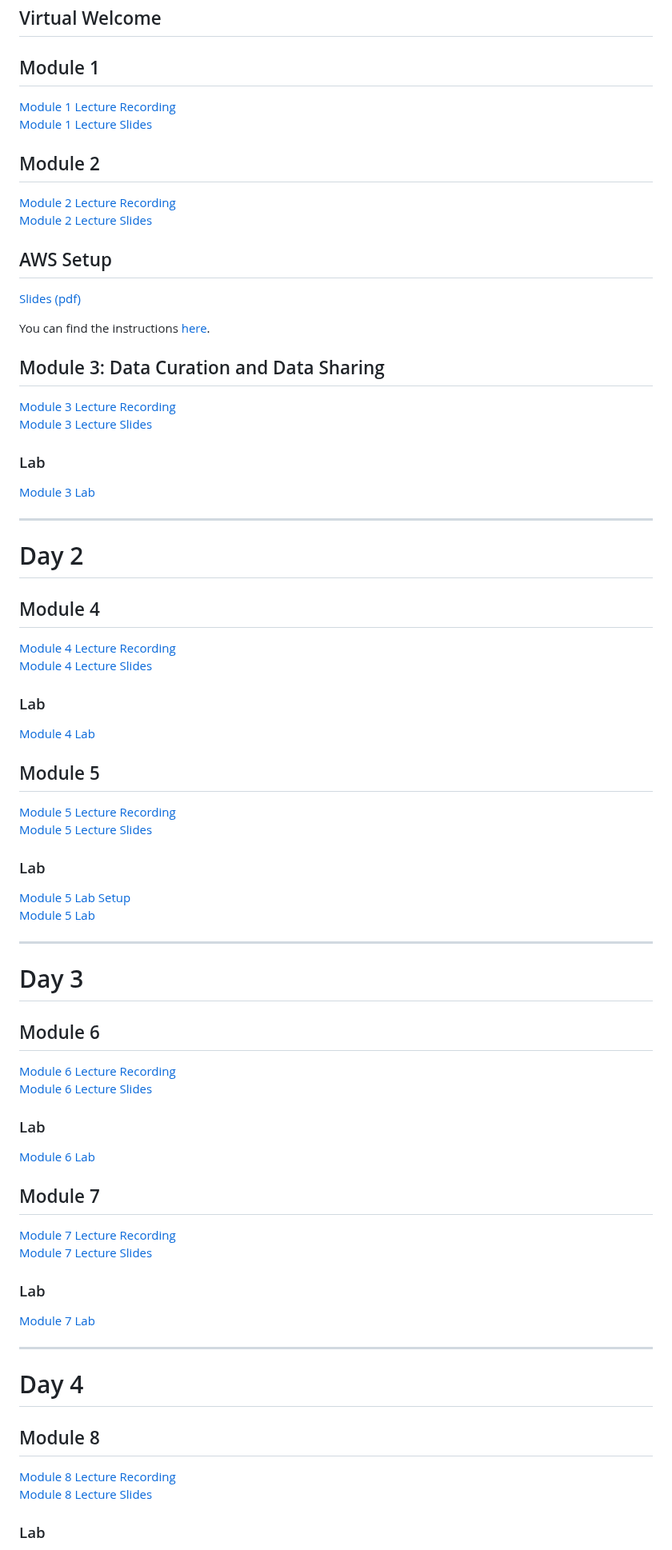
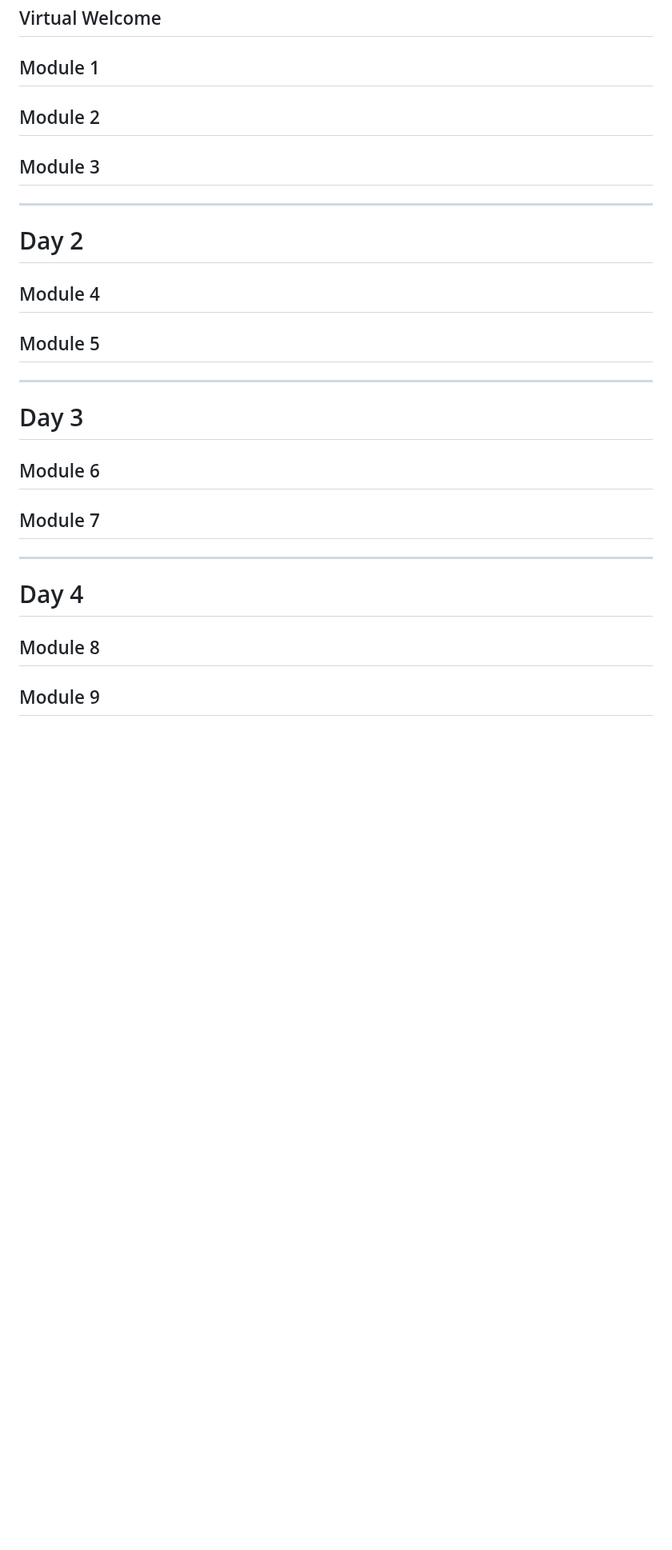
Before and after one commit to bioinformaticsdotca/IDE_2024, a Markdown page: IDE_2024.md, the part around one of its changes. Shown at 80% size. Rendered like a GitHub page; blank space fills up the shorter version.

Commit message:
set up structure of repo

```diff
--- a/IDE_2024.md
+++ b/IDE_2024.md
@@ -47,35 +48,35 @@ Coming soon!
 
 <!-- *<font color="#827e9c">William Hsiao</font>*   -->
 
-[Module 1 Lecture Recording]()
-[Module 1 Lecture Slides]()
+<!-- [Module 1 Lecture Recording]()
+[Module 1 Lecture Slides]()   -->
 
 
 ## Module 2
 <!-- *<font color="#827e9c">Fiona Brinkman</font>*   -->
 
-[Module 2 Lecture Recording]()
-[Module 2 Lecture Slides]()
+<!-- [Module 2 Lecture Recording]()
+[Module 2 Lecture Slides]()   -->
 
 
 
-## AWS Setup
-<!-- *<font color="#827e9c">Zhibin Lu</font>*   -->
+<!-- ## AWS Setup
+*<font color="#827e9c">Zhibin Lu</font>*
 
 [Slides (pdf)]()
 
-You can find the instructions [here](https://bioinformaticsdotca.github.io/AWS_setup).
+You can find the instructions [here](https://bioinformaticsdotca.github.io/AWS_setup). -->
 
-## Module 3: Data Curation and Data Sharing
+## Module 3
 
 <!-- *<font color="#827e9c">Emma Griffiths</font>*   -->
 
-[Module 3 Lecture Recording]()
+<!-- [Module 3 Lecture Recording]()
 [Module 3 Lecture Slides]()
 
 ### Lab
 
-[Module 3 Lab]()
+[Module 3 Lab]() -->
 
 
 ***
@@ -85,25 +86,25 @@ You can find the instructions [here](https://bioinformaticsdotca.github.io/AWS_s
 
 <!-- *<font color="#827e9c">Jared Simpson</font>*   -->
 
-[Module 4 Lecture Recording]()
+<!-- [Module 4 Lecture Recording]()
 [Module 4 Lecture Slides]()
 
 ### Lab
 
-[Module 4 Lab]()
+[Module 4 Lab]() -->
 
 
 ## Module 5
 
 <!-- *<font color="#827e9c">Ed Taboada</font>*   -->
 
-[Module 5 Lecture Recording]()
+<!-- [Module 5 Lecture Recording]()
 [Module 5 Lecture Slides]()
 
 ### Lab
 
 [Module 5 Lab Setup]()
-[Module 5 Lab]()
+[Module 5 Lab]() -->
 
 
 
@@ -115,12 +116,12 @@ You can find the instructions [here](https://bioinformaticsdotca.github.io/AWS_s
 
 <!-- *<font color="#827e9c">Andrew McArthur</font>*   -->
 
-[Module 6 Lecture Recording]()
+<!-- [Module 6 Lecture Recording]()
 [Module 6 Lecture Slides]()
 
 ### Lab
 
-[Module 6 Lab]()
+[Module 6 Lab]() -->
 
 
 
@@ -128,12 +129,12 @@ You can find the instructions [here](https://bioinformaticsdotca.github.io/AWS_s
 
 <!-- *<font color="#827e9c">Finlay Maguire</font>*   -->
 
-[Module 7 Lecture Recording]()
+<!-- [Module 7 Lecture Recording]()
 [Module 7 Lecture Slides]()
 
 ### Lab
 
-[Module 7 Lab]()
+[Module 7 Lab]() -->
 
 
 
@@ -145,7 +146,7 @@ You can find the instructions [here](https://bioinformaticsdotca.github.io/AWS_s
 
 <!-- *<font color="#827e9c">Aaron Petkau</font>*   -->
 
-[Module 8 Lecture Recording]()
+<!-- [Module 8 Lecture Recording]()
 [Module 8 Lecture Slides]()
 
 ### Lab
```
Also changed, not shown: other parts of IDE_2024.md (+12 -11 lines), IDE_2024_schedule.md (+1 -1 lines).
